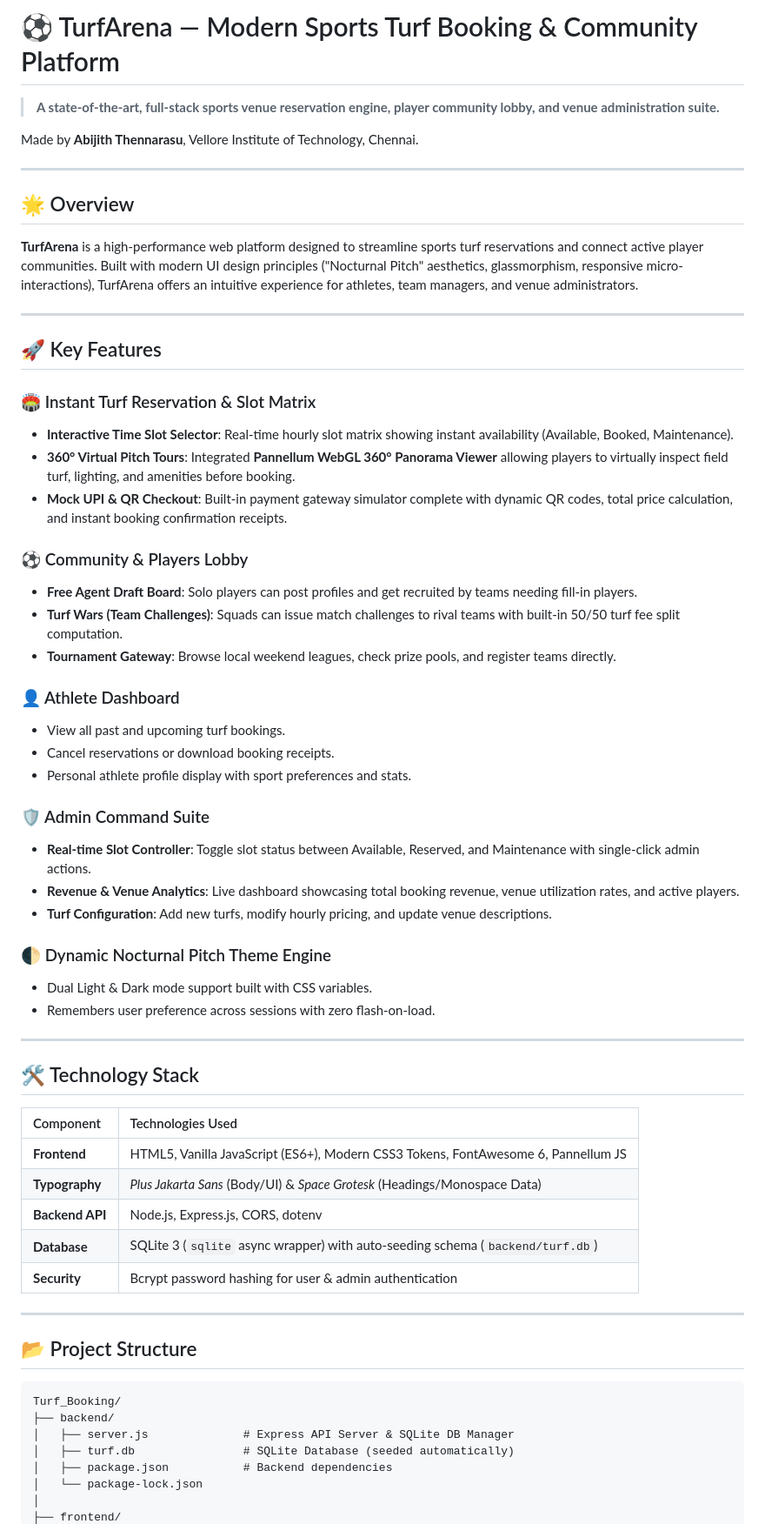
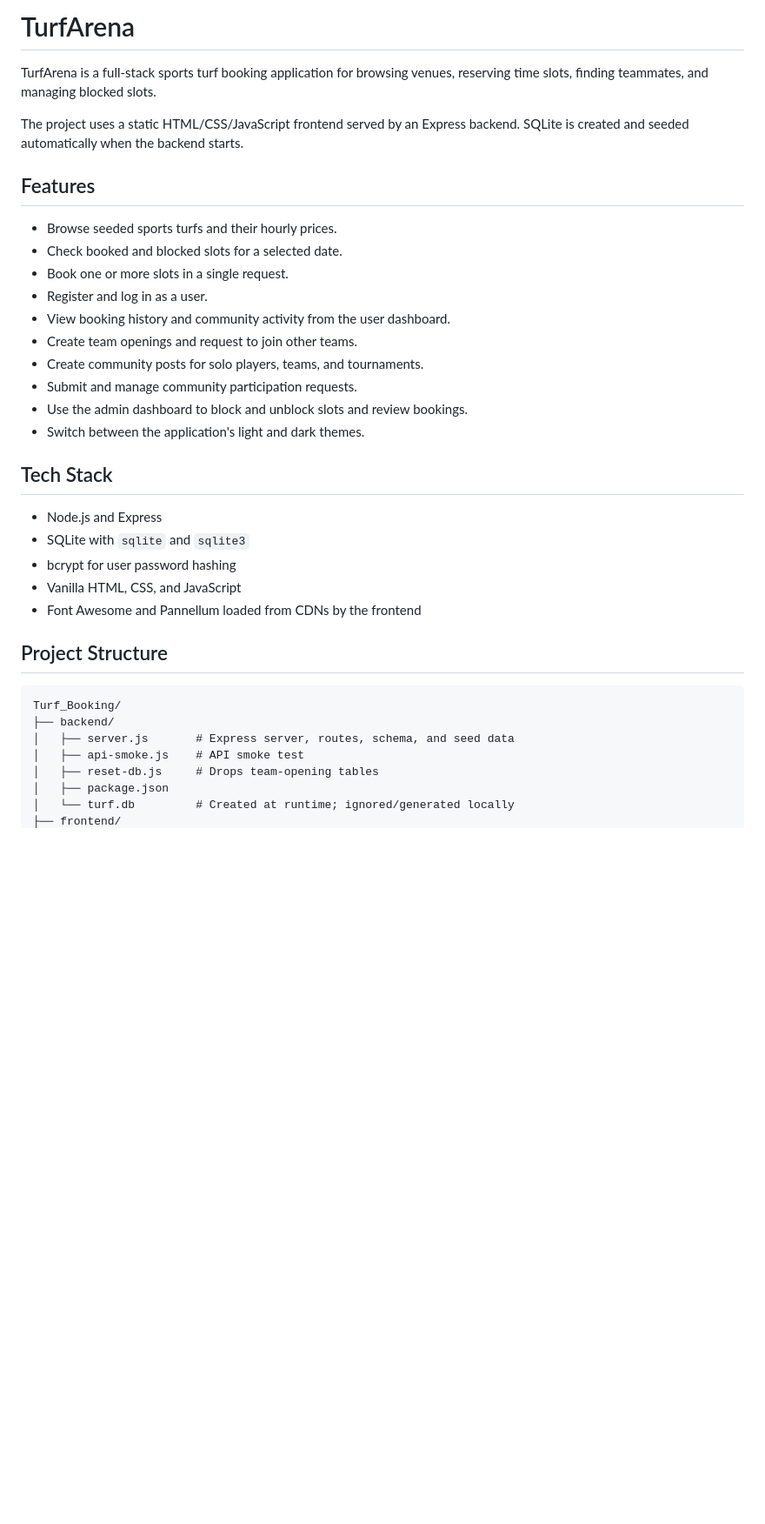
Before and after one commit to AbijithT7/turf-booking, a Markdown page: README.md, the part around one of its changes. Shown at 87% size. Rendered like a GitHub page; blank space fills up the shorter version.

````diff
--- a/README.md
+++ b/README.md
@@ -1,70 +1,38 @@
-# ⚽ TurfArena — Modern Sports Turf Booking & Community Platform
+# TurfArena
 
-> **A state-of-the-art, full-stack sports venue reservation engine, player community lobby, and venue administration suite.**
+TurfArena is a full-stack sports turf booking application for browsing venues, reserving time slots, finding teammates, and managing blocked slots.
 
-Made by **Abijith Thennarasu**, Vellore Institute of Technology, Chennai.
+The project uses a static HTML/CSS/JavaScript frontend served by an Express backend. SQLite is created and seeded automatically when the backend starts.
 
----
+## Features
 
-## 🌟 Overview
+- Browse seeded sports turfs and their hourly prices.
+- Check booked and blocked slots for a selected date.
+- Book one or more slots in a single request.
+- Register and log in as a user.
+- View booking history and community activity from the user dashboard.
+- Create team openings and request to join other teams.
+- Create community posts for solo players, teams, and tournaments.
+- Submit and manage community participation requests.
+- Use the admin dashboard to block and unblock slots and review bookings.
+- Switch between the application's light and dark themes.
 
-**TurfArena** is a high-performance web platform designed to streamline sports turf reservations and connect active player communities. Built with modern UI design principles ("Nocturnal Pitch" aesthetics, glassmorphism, responsive micro-interactions), TurfArena offers an intuitive experience for athletes, team managers, and venue administrators.
+## Tech Stack
 
----
+- Node.js and Express
+- SQLite with `sqlite` and `sqlite3`
+- bcrypt for user password hashing
+- Vanilla HTML, CSS, and JavaScript
+- Font Awesome and Pannellum loaded from CDNs by the frontend
 
-## 🚀 Key Features
+## Project Structure
 
-### 🏟️ Instant Turf Reservation & Slot Matrix
-
-- **Interactive Time Slot Selector**: Real-time hourly slot matrix showing instant availability (Available, Booked, Maintenance).
-- **360° Virtual Pitch Tours**: Integrated **Pannellum WebGL 360° Panorama Viewer** allowing players to virtually inspect field turf, lighting, and amenities before booking.
-- **Mock UPI & QR Checkout**: Built-in payment gateway simulator complete with dynamic QR codes, total price calculation, and instant booking confirmation receipts.
-
-### ⚽ Community & Players Lobby
-
-- **Free Agent Draft Board**: Solo players can post profiles and get recruited by teams needing fill-in players.
-- **Turf Wars (Team Challenges)**: Squads can issue match challenges to rival teams with built-in 50/50 turf fee split computation.
-- **Tournament Gateway**: Browse local weekend leagues, check prize pools, and register teams directly.
-
-### 👤 Athlete Dashboard
-
-- View all past and upcoming turf bookings.
-- Cancel reservations or download booking receipts.
-- Personal athlete profile display with sport preferences and stats.
-
-### 🛡️ Admin Command Suite
-
-- **Real-time Slot Controller**: Toggle slot status between Available, Reserved, and Maintenance with single-click admin actions.
-- **Revenue & Venue Analytics**: Live dashboard showcasing total booking revenue, venue utilization rates, and active players.
-- **Turf Configuration**: Add new turfs, modify hourly pricing, and update venue descriptions.
-
-### 🌓 Dynamic Nocturnal Pitch Theme Engine
-
-- Dual Light & Dark mode support built with CSS variables.
-- Remembers user preference across sessions with zero flash-on-load.
-
----
-
-## 🛠️ Technology Stack
-
-| Component       | Technologies Used                                                                 |
-| :-------------- | :-------------------------------------------------------------------------------- |
-| **Frontend**    | HTML5, Vanilla JavaScript (ES6+), Modern CSS3 Tokens, FontAwesome 6, Pannellum JS |
-| **Typography**  | _Plus Jakarta Sans_ (Body/UI) & _Space Grotesk_ (Headings/Monospace Data)         |
-| **Backend API** | Node.js, Express.js, CORS, dotenv                                                 |
-| **Database**    | SQLite 3 (`sqlite` async wrapper) with auto-seeding schema (`backend/turf.db`)    |
-| **Security**    | Bcrypt password hashing for user & admin authentication                           |
-
----
-
-## 📂 Project Structure
-
-```
+```text
 Turf_Booking/
 ├── backend/
-│   ├── server.js              # Express API Server & SQLite DB Manager
-│   ├── turf.db                # SQLite Database (seeded automatically)
-│   ├── package.json           # Backend dependencies
-│   └── package-lock.json
-│
+│   ├── server.js       # Express server, routes, schema, and seed data
+│   ├── api-smoke.js    # API smoke test
+│   ├── reset-db.js     # Drops team-opening tables
+│   ├── package.json
+│   └── turf.db         # Created at runtime; ignored/generated locally
 ├── frontend/
````
Also changed, not shown: other parts of README.md (+143 -135 lines).
